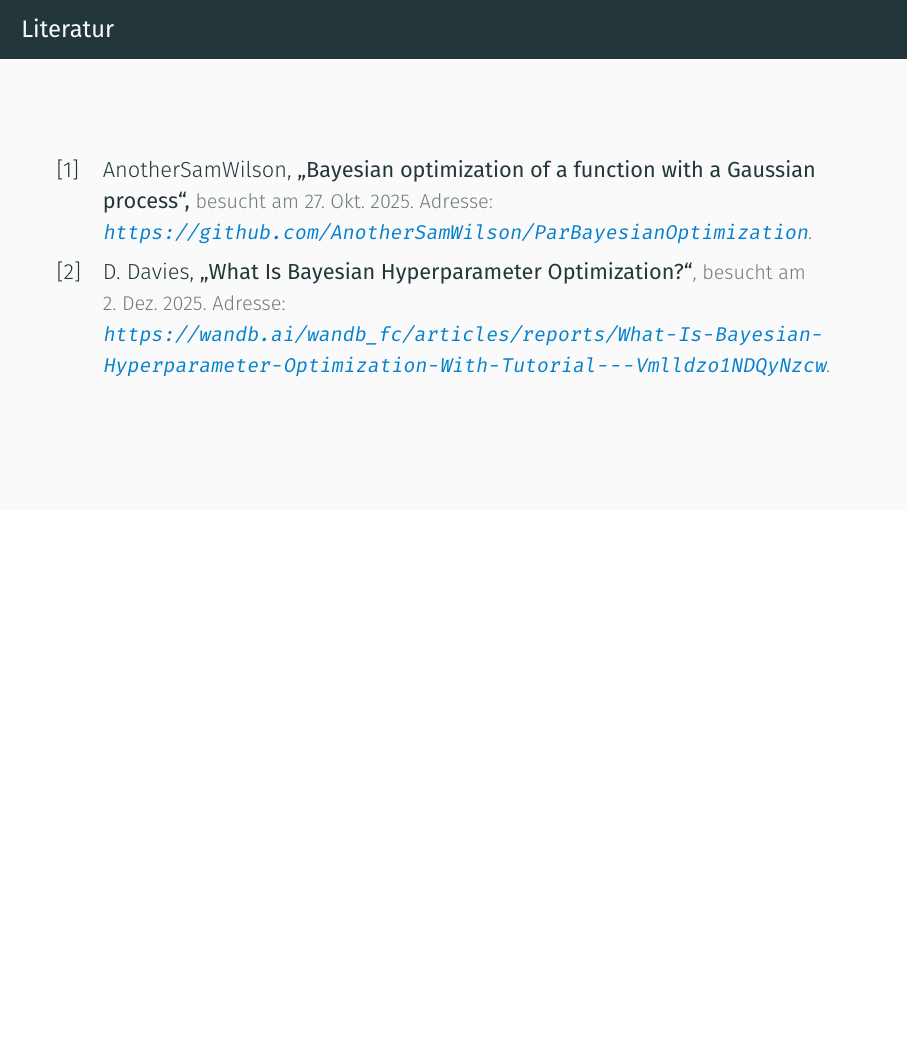
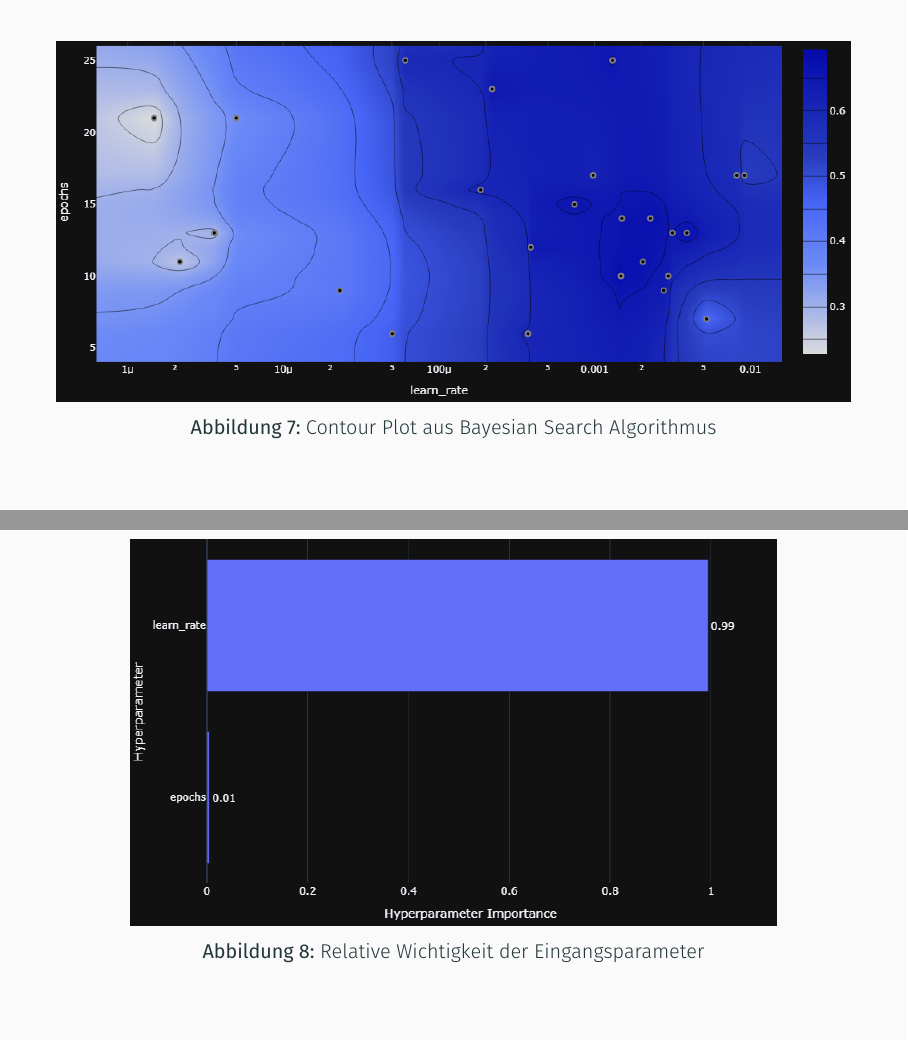
Before and after one commit to JaxRaffnix/Optimierungsverfahren, LaTeX slides (talk.tex, which reads chapters/appendix.tex): page 18 of 18 before the commit and pages 19 and 20 of 20 after it, the two joined at a grey line, the shorter picture padded with empty space. Compiled offline with XeLaTeX.

Commit message:
added appendix data from optuna

```diff
--- /dev/null
+++ b/chapters/appendix.tex
@@ -0,0 +17,18 @@
+\begin{frame}
+    \begin{figure}
+        \centering
+        \includegraphics[width=\imagewidth, height=\imageheight, keepaspectratio]{contour_optuna}
+        \caption{Contour Plot aus Bayesian Search Algorithmus}
+    \end{figure}
+\end{frame}
+
+
+%___________________________________________________________________
+
+\begin{frame}
+    \begin{figure}
+        \centering
+        \includegraphics[width=\imagewidth, height=\imageheight, keepaspectratio]{importance}
+        \caption{Relative Wichtigkeit der Eingangsparameter}
+    \end{figure}
+\end{frame}
```
Also changed, not shown: chapters/chapter_1.tex (+0 -1 lines), chapters/chapter_2.tex (+3 -0 lines), chapters/chapter_3.tex (+3 -0 lines), requirements.txt (+1 -0 lines), talk.tex (+1 -9 lines), images/contour_optuna.png (added), images/importance.png (added), chapters/appendix.tex (16 more changed lines), 1 other file.
